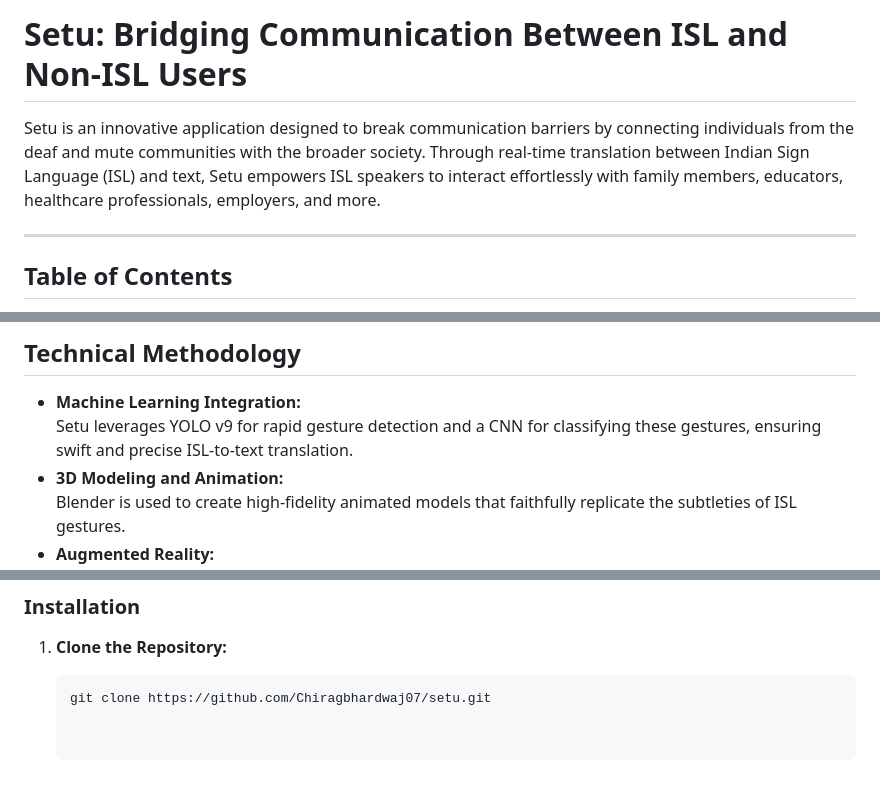
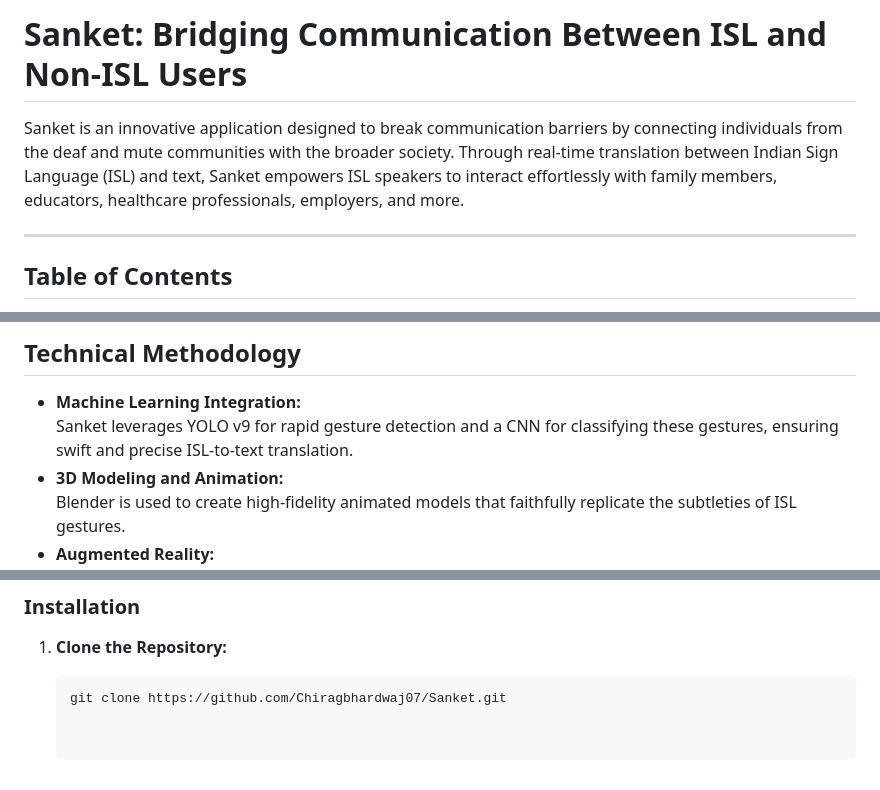
Before and after one commit to Chiragbhardwaj07/setu, a Markdown page: README.md, 3 parts joined by grey strips. Rendered like a GitHub page.

````diff
--- a/README.md
+++ b/README.md
@@ -1,6 +1,6 @@
-# Setu: Bridging Communication Between ISL and Non-ISL Users
+# Sanket: Bridging Communication Between ISL and Non-ISL Users
 
-Setu is an innovative application designed to break communication barriers by connecting individuals from the deaf and mute communities with the broader society. Through real-time translation between Indian Sign Language (ISL) and text, Setu empowers ISL speakers to interact effortlessly with family members, educators, healthcare professionals, employers, and more.
+Sanket is an innovative application designed to break communication barriers by connecting individuals from the deaf and mute communities with the broader society. Through real-time translation between Indian Sign Language (ISL) and text, Sanket empowers ISL speakers to interact effortlessly with family members, educators, healthcare professionals, employers, and more.
 
 ---
 
@@ -81,7 +111,7 @@ Setu connects ISL users with non-ISL users by translating ISL gestures into text
 ## Technical Methodology
 
 - **Machine Learning Integration:**
-  Setu leverages YOLO v9 for rapid gesture detection and a CNN for classifying these gestures, ensuring swift and precise ISL-to-text translation.
+  Sanket leverages YOLO v9 for rapid gesture detection and a CNN for classifying these gestures, ensuring swift and precise ISL-to-text translation.
 - **3D Modeling and Animation:**
   Blender is used to create high-fidelity animated models that faithfully replicate the subtleties of ISL gestures.
 - **Augmented Reality:**
@@ -127,4 +157,4 @@ Setu connects ISL users with non-ISL users by translating ISL gestures into text
 1. **Clone the Repository:**
 
    ```bash
-   git clone https://github.com/Chiragbhardwaj07/setu.git
+   git clone https://github.com/Chiragbhardwaj07/Sanket.git
````
Also changed, not shown: other parts of README.md (+31 -1 lines).
